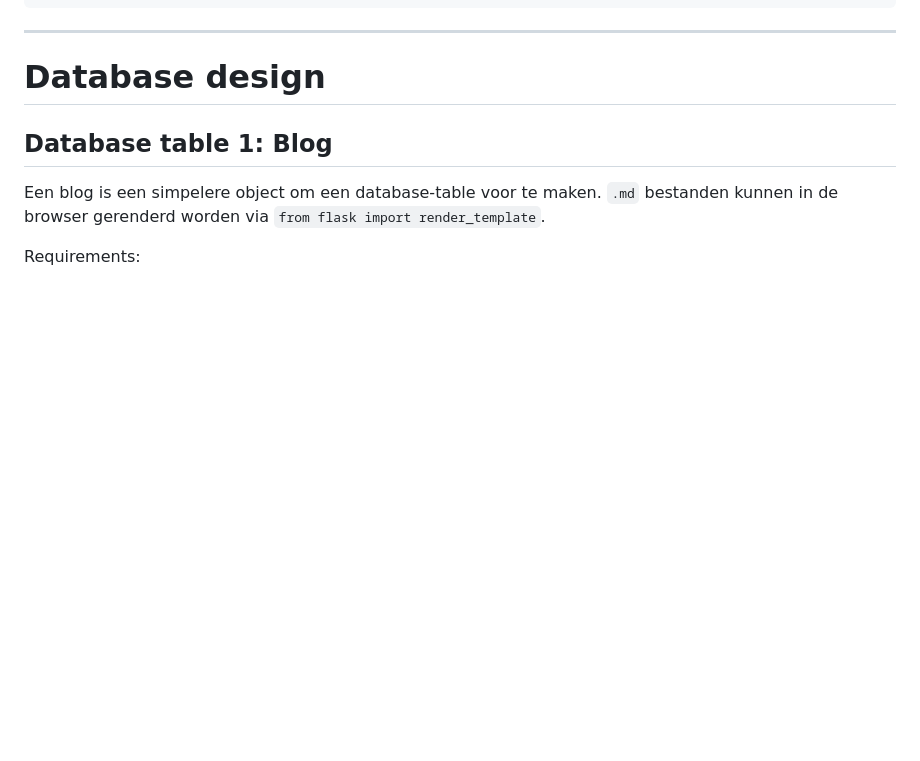
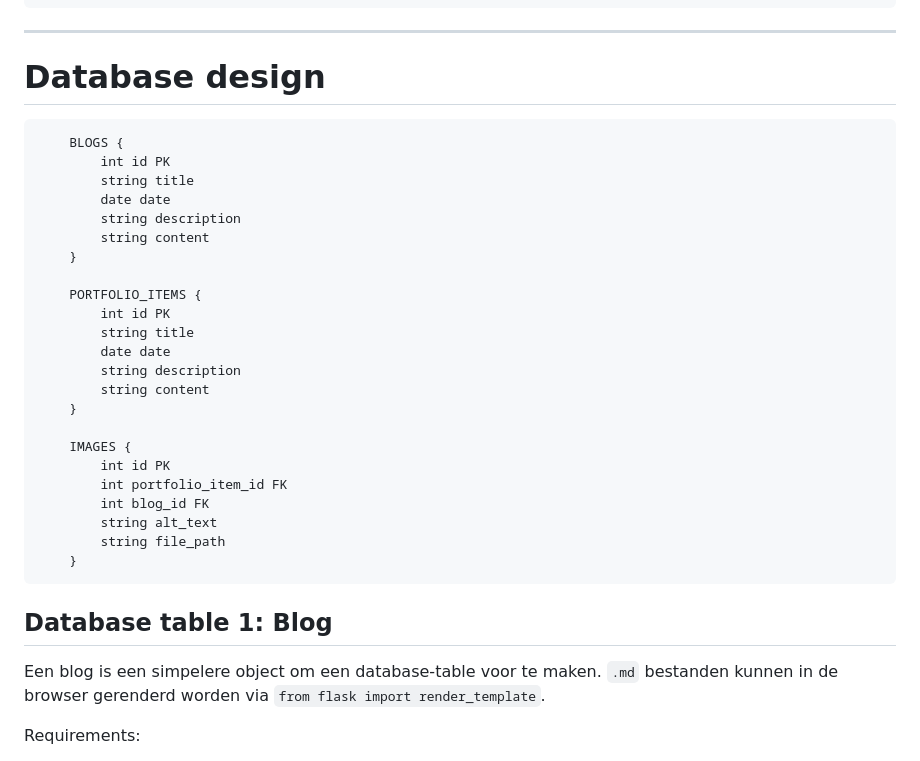
Before and after one commit to MaxineCodes/portfolio_website, a Markdown page: README.md, the part around the change. Rendered like a GitHub page; blank space fills up the shorter version.

Commit message:
readme.md database design updated

````diff
--- a/README.md
+++ b/README.md
@@ -26,6 +26,32 @@ WTForms==3.2.1
 ---
 
 # Database design
+
+```
+    BLOGS {
+        int id PK
+        string title
+        date date
+        string description
+        string content
+    }
+
+    PORTFOLIO_ITEMS {
+        int id PK
+        string title
+        date date
+        string description
+        string content
+    }
+
+    IMAGES {
+        int id PK
+        int portfolio_item_id FK
+        int blog_id FK
+        string alt_text
+        string file_path
+    }
+```
 
 ## Database table 1: Blog
 Een blog is een simpelere object om een database-table voor te maken.
````
